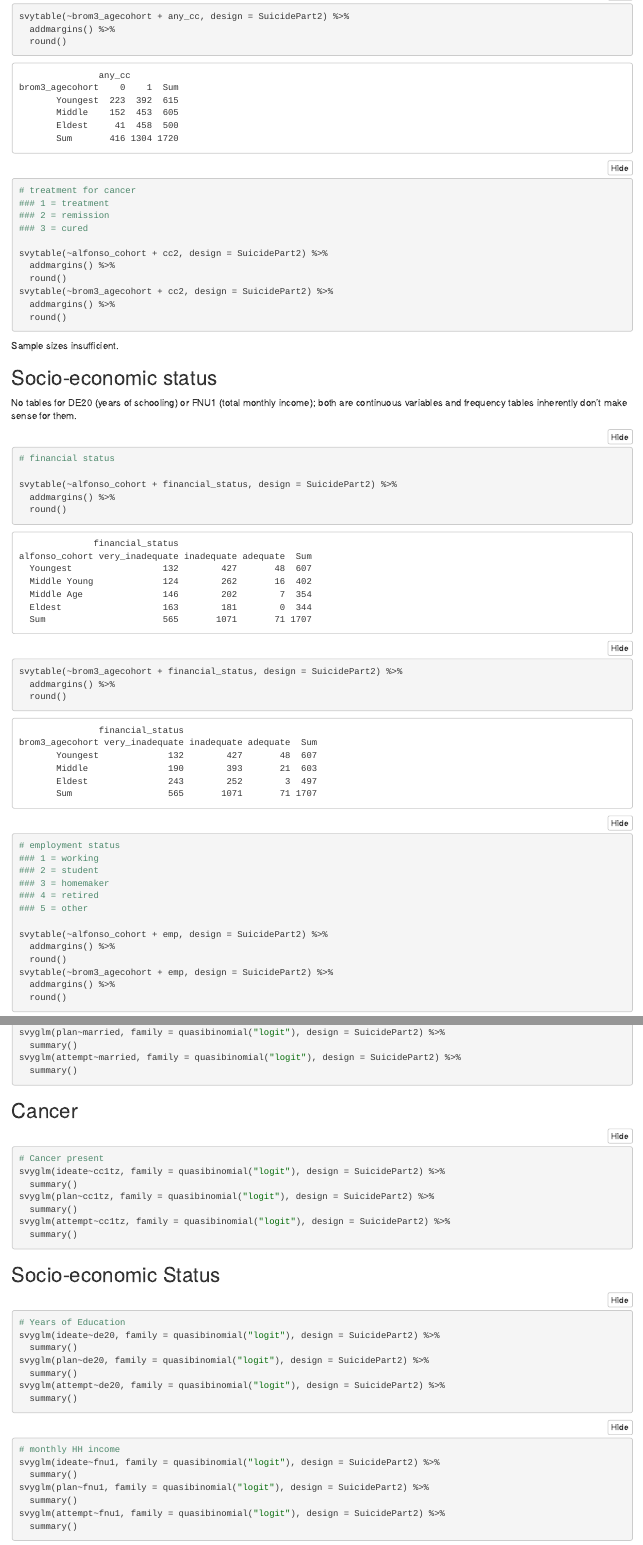
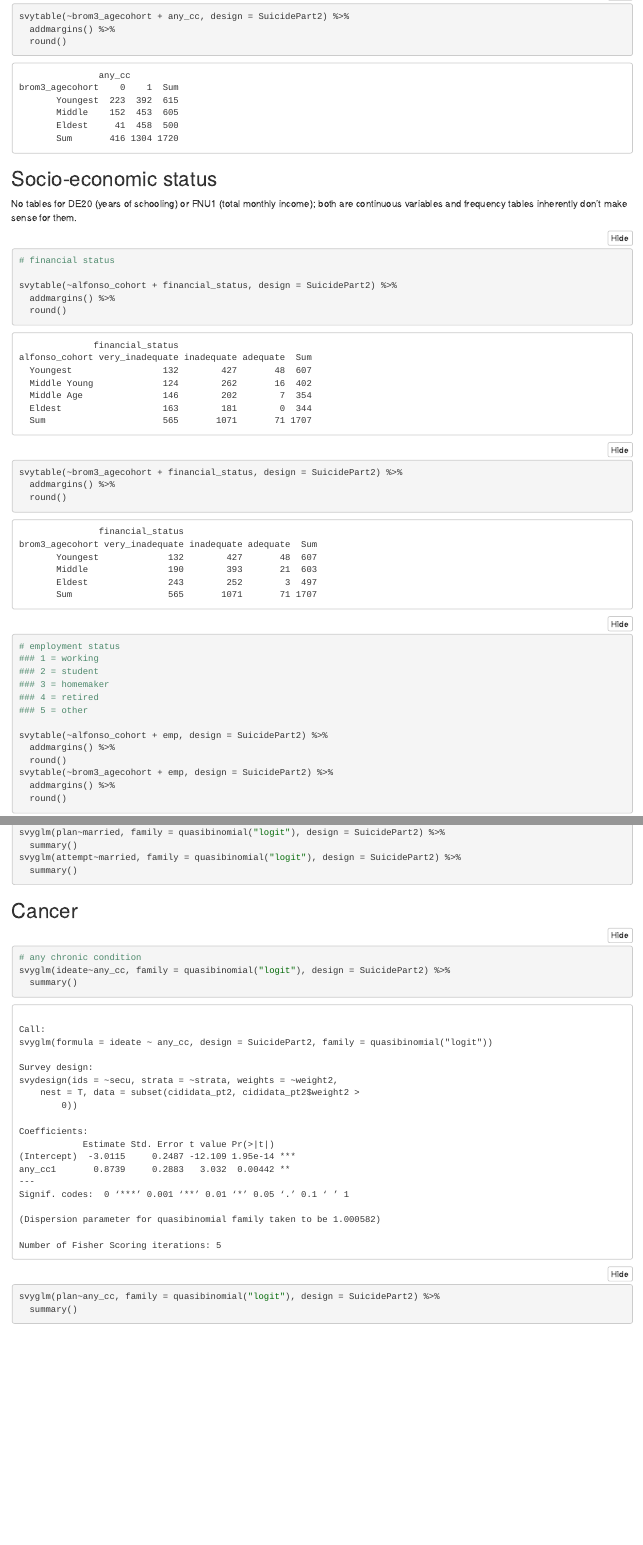
Before and after one commit to dliang5299/UkraineSuicideIdeation, an R Markdown document (cohortcomparison.Rmd): the page in a window 1100 px wide, from 4190 px down, and a second part further down, joined at a grey line. The pictures show the output file cohortcomparison.nb.html that the author committed with the source, opened offline.

Commit message:
erick removed the treatment of cancer section because we don't need it anymore

````diff
--- a/cohortcomparison.Rmd
+++ b/cohortcomparison.Rmd
@@ -203,21 +203,6 @@ svytable(~brom3_agecohort + any_cc, design = SuicidePart2) %>%
   addmargins() %>%
   round()
 ```
-
-```{r}
-# treatment for cancer
-### 1 = treatment
-### 2 = remission
-### 3 = cured
-
-svytable(~alfonso_cohort + cc2, design = SuicidePart2) %>%
-  addmargins() %>%
-  round()
-svytable(~brom3_agecohort + cc2, design = SuicidePart2) %>%
-  addmargins() %>%
-  round()
-```
-Sample sizes insufficient.
 
 ## Socio-economic status
 
@@ -667,12 +652,12 @@ svyglm(attempt~married, family = quasibinomial("logit"), design = SuicidePart2)
 ## Cancer
 
 ```{r}
-# Cancer present
-svyglm(ideate~cc1tz, family = quasibinomial("logit"), design = SuicidePart2) %>%
+# any chronic condition
+svyglm(ideate~any_cc, family = quasibinomial("logit"), design = SuicidePart2) %>%
   summary()
-svyglm(plan~cc1tz, family = quasibinomial("logit"), design = SuicidePart2) %>%
+svyglm(plan~any_cc, family = quasibinomial("logit"), design = SuicidePart2) %>%
   summary()
-svyglm(attempt~cc1tz, family = quasibinomial("logit"), design = SuicidePart2) %>%
+svyglm(attempt~any_cc, family = quasibinomial("logit"), design = SuicidePart2) %>%
   summary()
 ```
 
````
Also changed, not shown: cohortcomparison.nb.html, cohortcomparison.Rmd (10 more changed lines).
